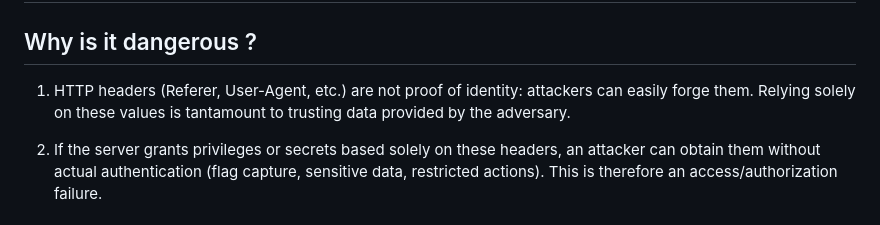
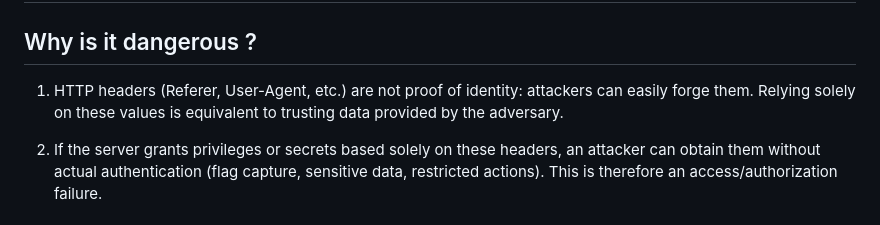
Before and after one commit to SimonIsCoding/darkly, a Markdown page: flag12_HTTP_Header_Spoofing/Resources/README.md, the part around the change. Drawn GitHub-style.

Commit message:
modifying flag12 readme

```diff
--- a/flag12_HTTP_Header_Spoofing/Resources/README.md
+++ b/flag12_HTTP_Header_Spoofing/Resources/README.md
@@ -1,7 +1,7 @@
 # Burp Suite - Header Manipulation Guide
 
 ## Why is it dangerous ?
-1. HTTP headers (Referer, User-Agent, etc.) are not proof of identity: attackers can easily forge them. Relying solely on these values is tantamount to trusting data provided by the adversary.
+1. HTTP headers (Referer, User-Agent, etc.) are not proof of identity: attackers can easily forge them. Relying solely on these values is equivalent to trusting data provided by the adversary.
 
 2. If the server grants privileges or secrets based solely on these headers, an attacker can obtain them without actual authentication (flag capture, sensitive data, restricted actions). This is therefore an access/authorization failure.
 
```
Also changed, not shown: flag12_HTTP_Header_Spoofing/Resources/flag.png, flag12_HTTP_Header_Spoofing/Resources/step1.png, flag12_HTTP_Header_Spoofing/Resources/step2.png.
